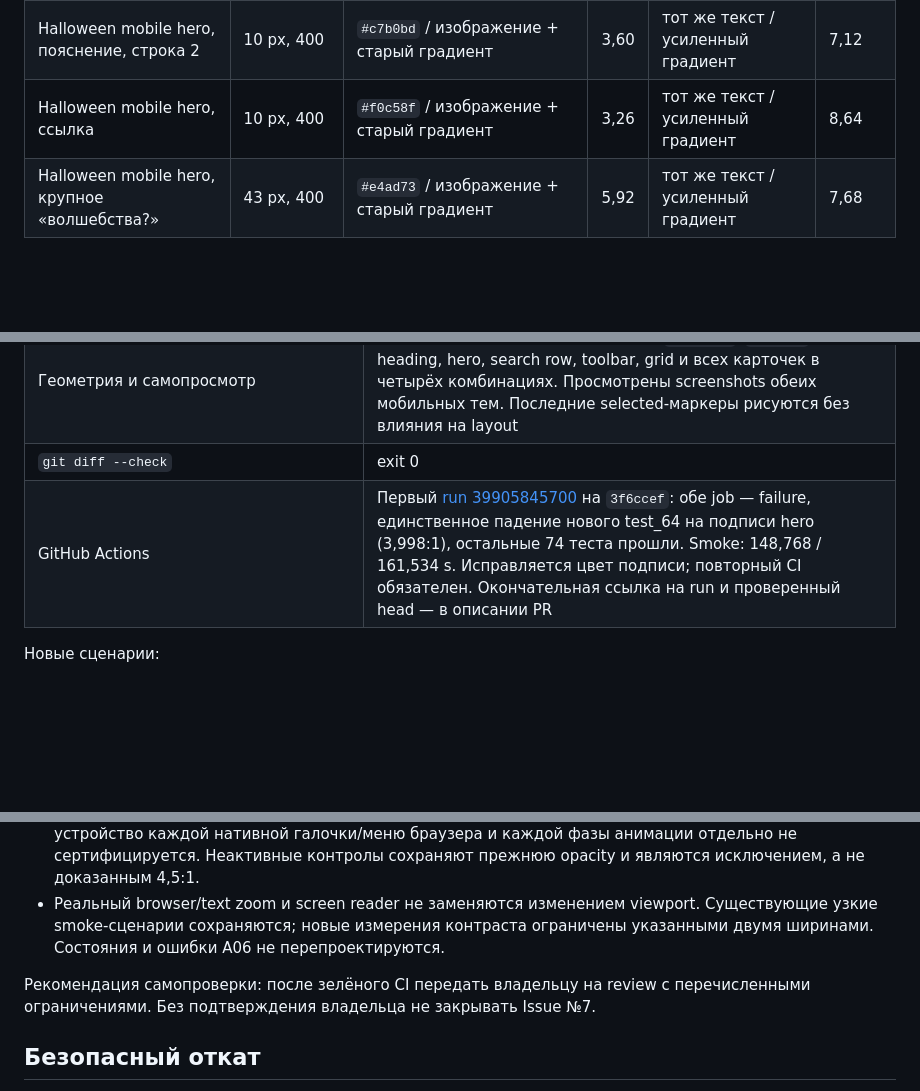
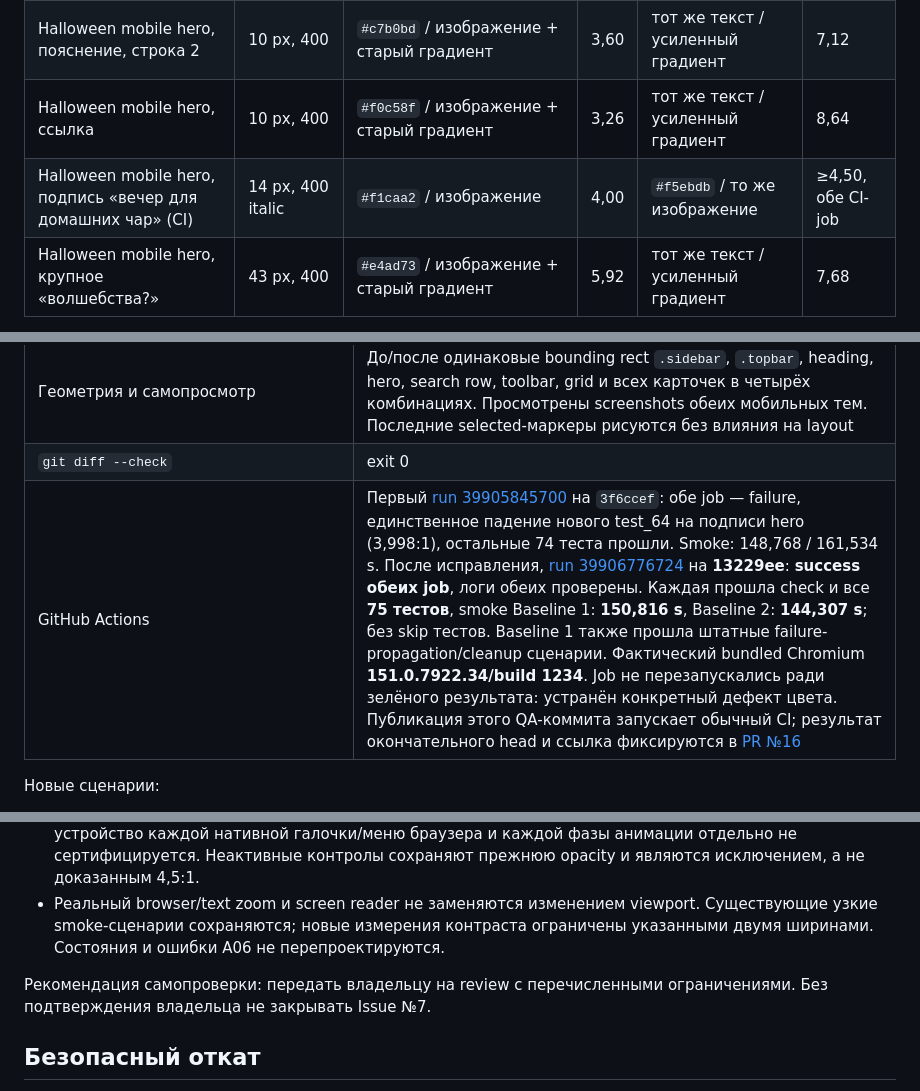
Before and after one commit to nikitadudka/recepts, a Markdown page: docs/stage-1/A05_2_QA.md, 3 parts joined by grey strips. Drawn GitHub-style; blank space fills up the shorter version.

```diff
--- a/docs/stage-1/A05_2_QA.md
+++ b/docs/stage-1/A05_2_QA.md
@@ -59,6 +59,7 @@
 | Halloween, фокус «Добавить» | outline | `#e7ad70` / тот же градиент | 7,97 | `#e4ad69` / тот же | 7,88 |
 | Halloween mobile hero, пояснение, строка 2 | 10 px, 400 | `#c7b0bd` / изображение + старый градиент | 3,60 | тот же текст / усиленный градиент | 7,12 |
 | Halloween mobile hero, ссылка | 10 px, 400 | `#f0c58f` / изображение + старый градиент | 3,26 | тот же текст / усиленный градиент | 8,64 |
+| Halloween mobile hero, подпись «вечер для домашних чар» (CI) | 14 px, 400 italic | `#f1caa2` / изображение | 4,00 | `#f5ebdb` / то же изображение | ≥4,50, обе CI-job |
 | Halloween mobile hero, крупное «волшебства?» | 43 px, 400 | `#e4ad73` / изображение + старый градиент | 5,92 | тот же текст / усиленный градиент | 7,68 |
 
 Ширины замеров — **1440 и 390 CSS px**, высота — **1000 px**, обе темы включены вручную через существующую настройку. В таблице указан минимум; mobile-размеры ряда карточек/подписей больше desktop и проверены отдельно. В hero дополнительно проверены маленькая дата и декоративная текстовая подпись: mobile Halloween крупная дата 9,98:1; прежняя подпись — локально 4,83:1, в CI 4,00:1, поэтому её цвет исправлен по результату CI. Вспомогательные декоративные символы (кошка, орнаменты, theme swatches) не выдаются за значимые управляющие иконки.
@@ -74,7 +76,7 @@
 | Сохранность прежних тестов | AST-сверка всех 72 прежних методов класса smoke (тесты + helpers) — без изменений. Skip/deletion/retry и ослаблений прежних assertions нет. **75 = 2 Node + 1 Pillow + 8 API + 64 smoke** |
 | Геометрия и самопросмотр | До/после одинаковые bounding rect `.sidebar`, `.topbar`, heading, hero, search row, toolbar, grid и всех карточек в четырёх комбинациях. Просмотрены screenshots обеих мобильных тем. Последние selected-маркеры рисуются без влияния на layout |
 | `git diff --check` | exit 0 |
-| GitHub Actions | Первый [run 39905845700](https://github.com/nikitadudka/recepts/actions/runs/39905845700) на `3f6ccef`: обе job — failure, единственное падение нового test_64 на подписи hero (3,998:1), остальные 74 теста прошли. Smoke: 148,768 / 161,534 s. Исправляется цвет подписи; повторный CI обязателен. Окончательная ссылка на run и проверенный head — в описании PR |
+| GitHub Actions | Первый [run 39905845700](https://github.com/nikitadudka/recepts/actions/runs/39905845700) на `3f6ccef`: обе job — failure, единственное падение нового test_64 на подписи hero (3,998:1), остальные 74 теста прошли. Smoke: 148,768 / 161,534 s. После исправления, [run 39906776724](https://github.com/nikitadudka/recepts/actions/runs/39906776724) на **13229ee**: **success обеих job**, логи обеих проверены. Каждая прошла check и все **75 тестов**, smoke Baseline 1: **150,816 s**, Baseline 2: **144,307 s**; без skip тестов. Baseline 1 также прошла штатные failure-propagation/cleanup сценарии. Фактический bundled Chromium **151.0.7922.34/build 1234**. Job не перезапускались ради зелёного результата: устранён конкретный дефект цвета. Публикация этого QA-коммита запускает обычный CI; результат окончательного head и ссылка фиксируются в [PR №16](https://github.com/nikitadudka/recepts/pull/16) |
 
 Новые сценарии:
 
@@ -95,7 +97,7 @@ Linux; Node **24.19.0**, Python **3.12.14**, Playwright **1.62.0**, Pillow **12.
 - Скрипт проверяет нативные checkbox/focus и выбранные состояния в текущем Chromium. Пиксельное устройство каждой нативной галочки/меню браузера и каждой фазы анимации отдельно не сертифицируется. Неактивные контролы сохраняют прежнюю opacity и являются исключением, а не доказанным 4,5:1.
 - Реальный browser/text zoom и screen reader не заменяются изменением viewport. Существующие узкие smoke-сценарии сохраняются; новые измерения контраста ограничены указанными двумя ширинами. Состояния и ошибки A06 не перепроектируются.
 
-Рекомендация самопроверки: после зелёного CI передать владельцу на review с перечисленными ограничениями. Без подтверждения владельца не закрывать Issue №7.
+Рекомендация самопроверки: передать владельцу на review с перечисленными ограничениями. Без подтверждения владельца не закрывать Issue №7.
 
 ## Безопасный откат
 
```
Also changed, not shown: other parts of docs/stage-1/A05_2_QA.md (+5 -4 lines).
